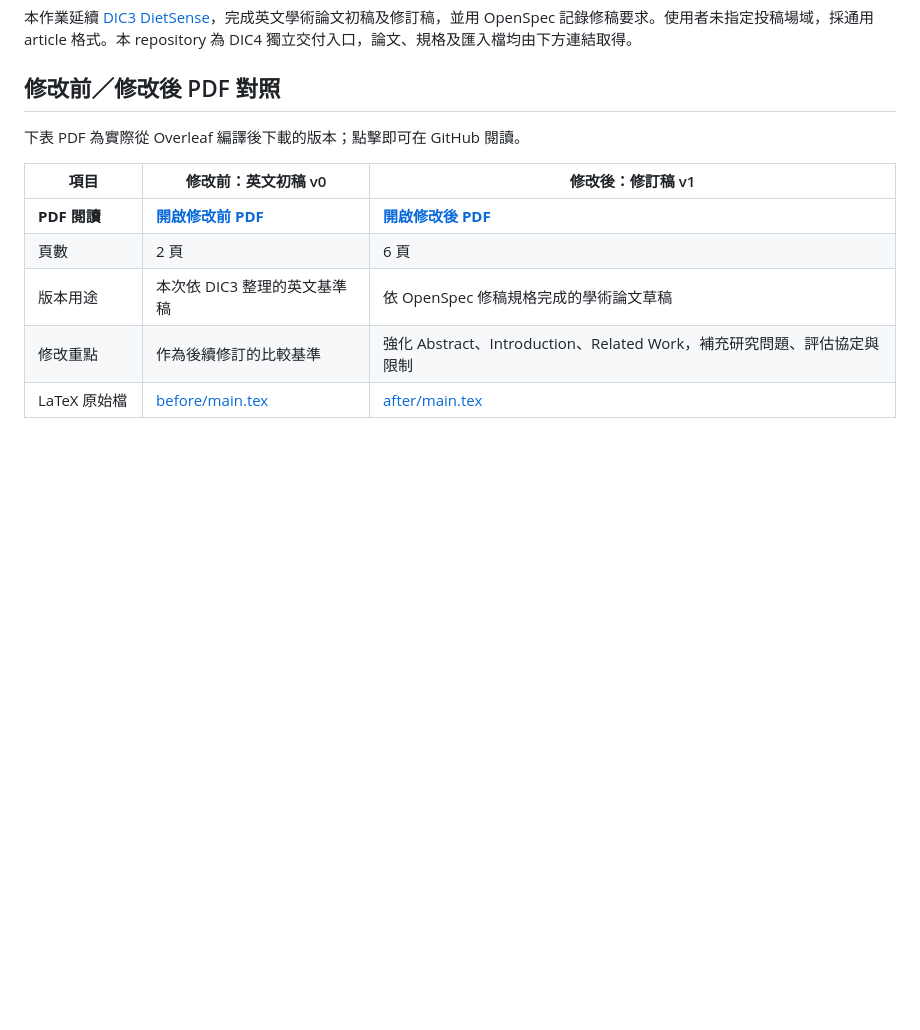
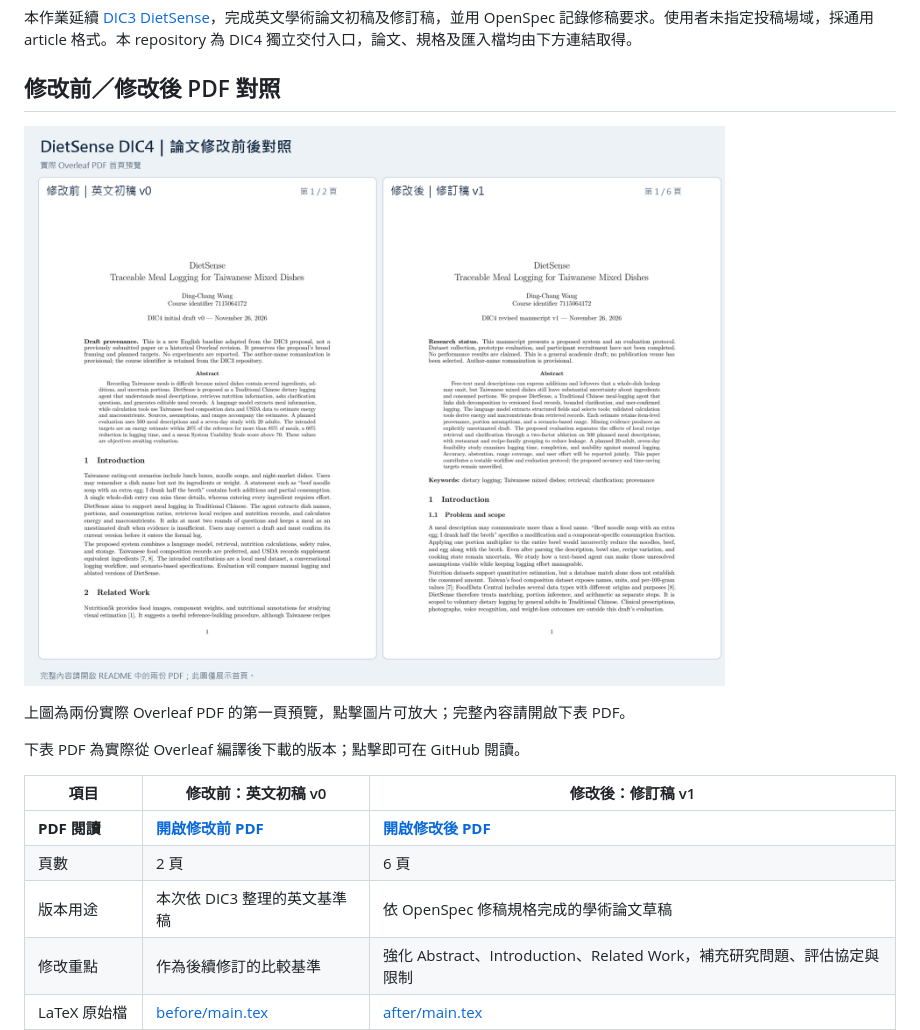
Before and after one commit to dennis6651259-hub/DIC4, a Markdown page: README.md, the part around the change. Drawn GitHub-style; pictures changed too: assets/pdf-before-after.png (added); blank space fills up the shorter version.

Commit message:
Show actual before/after PDF page comparison image in README

```diff
--- a/README.md
+++ b/README.md
@@ -3,6 +3,10 @@
 本作業延續 [DIC3 DietSense](https://github.com/dennis6651259-hub/1111-DoI3)，完成英文學術論文初稿及修訂稿，並用 OpenSpec 記錄修稿要求。使用者未指定投稿場域，採通用 article 格式。本 repository 為 DIC4 獨立交付入口，論文、規格及匯入檔均由下方連結取得。
 
 ## 修改前／修改後 PDF 對照
+
+![修改前與修改後 PDF 首頁並排對照](assets/pdf-before-after.png)
+
+上圖為兩份實際 Overleaf PDF 的第一頁預覽，點擊圖片可放大；完整內容請開啟下表 PDF。
 
 下表 PDF 為實際從 Overleaf 編譯後下載的版本；點擊即可在 GitHub 閱讀。
 
```
